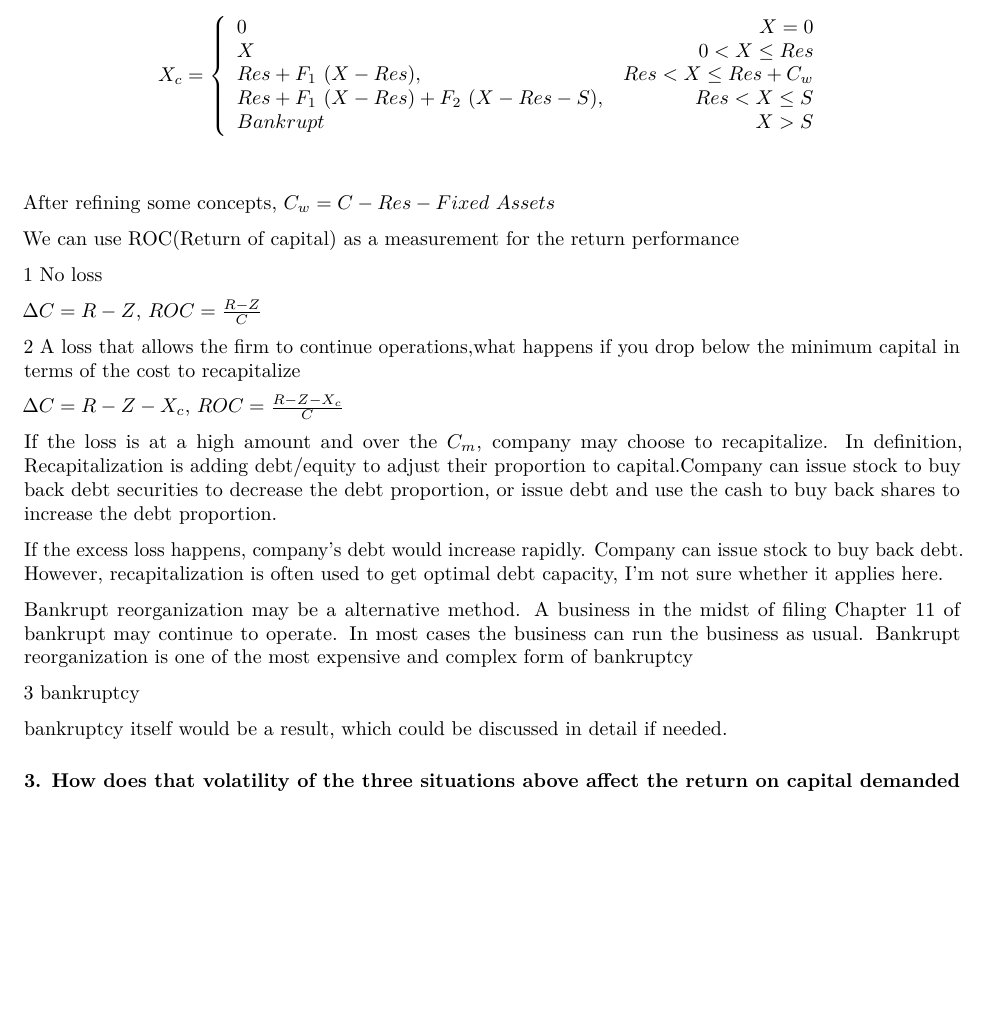
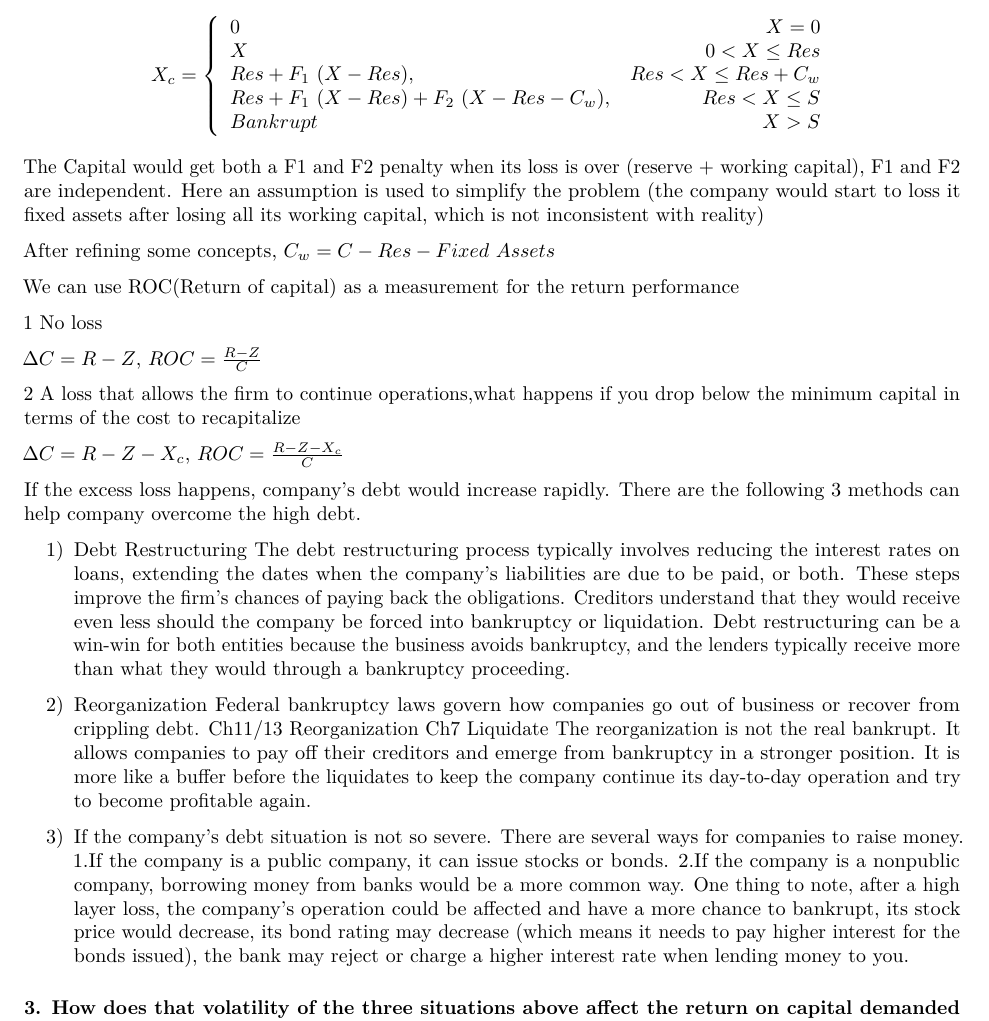
Before and after one commit to rajesh06/The-Value-of-Insurance, an R Markdown document (paper/3.0 capital.Rmd): part of page 2 of 2 before the commit and part of page 2 of 3 after it, cut so that both start at the same text, the shorter picture padded with empty space. Rendered offline with R 4.5, knitr and Pandoc, then LaTeX, with nearby package versions.

Commit message:
Added company money-raising method

```diff
--- a/paper/3.0 capital.Rmd
+++ b/paper/3.0 capital.Rmd
@@ -88,12 +88,15 @@ X_c=\left\{
              0 & X=0\\
              X & 0< X\leq Res\\
              Res+F_1\ (X-Res) , & Res< X\leq Res+C_w\\
-             Res+F_1\ (X-Res)+F_2\ (X-Res-S) , & Res< X\leq S\\
+             Res+F_1\ (X-Res)+F_2\ (X-Res-C_w) , & Res< X\leq S\\
              Bankrupt &X>S
              \end{array}
 \right.
 $$
 \
+The Capital would get both a F1 and F2 penalty when its loss is over (reserve + working capital), F1 and F2 are independent.
+Here an assumption is used to simplify the problem (the company would start to loss it fixed assets after losing all its working capital, which is not inconsistent with reality)
+
 
 After refining some concepts, $C_w=C-Res-Fixed\ Assets$
 
@@ -107,16 +110,23 @@ $\Delta C=R-Z$, $ROC=\frac{R-Z}{C}$
 
 $\Delta C=R-Z-X_c$, $ROC=\frac{R-Z-X_c}{C}$
 
-If the loss is at a high amount and over the $C_m$, company may choose to recapitalize.
-In definition, Recapitalization is adding debt/equity to adjust their proportion to capital.Company can issue stock to buy back debt securities to decrease the debt proportion, or issue debt and use the cash to buy back shares to increase the debt proportion.
+If the excess loss happens, company's debt would increase rapidly.
+There are the following 3 methods can help company overcome the high debt.
 
-If the excess loss happens, company's debt would increase rapidly. Company can issue stock to buy back debt. However, recapitalization is often used to get optimal debt capacity, I'm not sure whether it applies here.
+1) Debt Restructuring
+The debt restructuring process typically involves reducing the interest rates on loans, extending the dates when the company’s liabilities are due to be paid, or both. These steps improve the firm’s chances of paying back the obligations. Creditors understand that they would receive even less should the company be forced into bankruptcy or liquidation.
+Debt restructuring can be a win-win for both entities because the business avoids bankruptcy, and the lenders typically receive more than what they would through a bankruptcy proceeding.
 
-Bankrupt reorganization may be a alternative method. A business in the midst of filing Chapter 11 of bankrupt may continue to operate. In most cases the business can run the business as usual. Bankrupt reorganization is one of the most expensive and complex form of bankruptcy
+2) Reorganization
+Federal bankruptcy laws govern how companies go out of business or recover from crippling debt.
+Ch11/13 Reorganization
+Ch7 Liquidate
+The reorganization is not the real bankrupt. It allows companies to pay off their creditors and emerge from bankruptcy in a stronger position. It is more like a buffer before the liquidates to keep the company continue its day-to-day operation and try to become profitable again.
 
-3 bankruptcy
-
-bankruptcy itself would be a result, which could be discussed in detail if needed.
+3) If the company’s debt situation is not so severe. There are several ways for companies to raise money.
+1.If the company is a public company, it can issue stocks or bonds.
+2.If the company is a nonpublic company, borrowing money from banks would be a more common way.
+One thing to note, after a high layer loss, the company’s operation could be affected and have a more chance to bankrupt, its stock price would decrease, its bond rating may decrease (which means it needs to pay higher interest for the bonds issued), the bank may reject or charge a higher interest rate when lending money to you.
 
 
 
```
Also changed, not shown: paper/3.0-capital.pdf.
